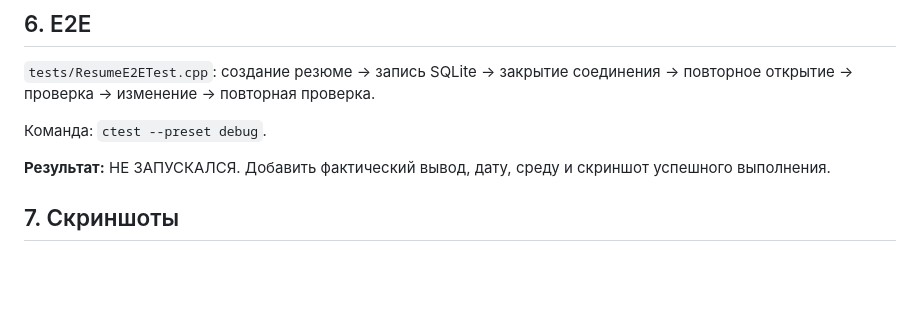
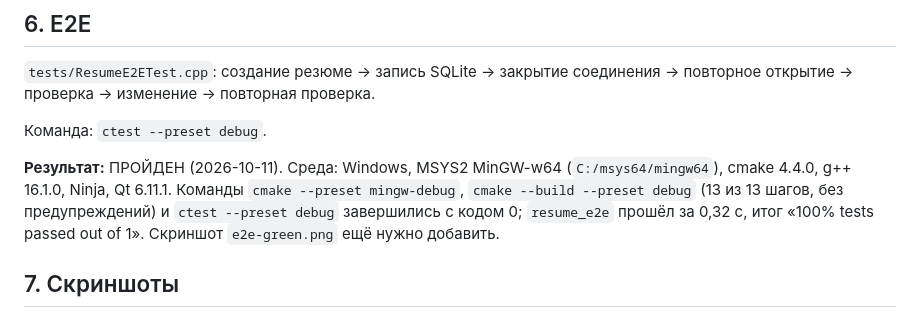
Before and after one commit to PavelAlyukaev/AI-Resume-Assistant, a Markdown page: docs/about.md, the part around the change. Rendered like a GitHub page; blank space fills up the shorter version.

Commit message:
docs: record green MinGW E2E run in about.md
Co-Authored-By: Claude Sonnet 5.5 <noreply@anthropic.com>
Claude-Session: https://claude.ai/code/session_01P7DBVNDnQBZPH2mDJvBM9T

```diff
--- a/docs/about.md
+++ b/docs/about.md
@@ -33,7 +33,7 @@ AI Resume Assistant — Windows-приложение на C++23, Qt 6 Widgets, C
 
 Команда: `ctest --preset debug`.
 
-**Результат:** НЕ ЗАПУСКАЛСЯ. Добавить фактический вывод, дату, среду и скриншот успешного выполнения.
+**Результат:** ПРОЙДЕН (2026-10-11). Среда: Windows, MSYS2 MinGW-w64 (`C:/msys64/mingw64`), cmake 4.4.0, g++ 16.1.0, Ninja, Qt 6.11.1. Команды `cmake --preset mingw-debug`, `cmake --build --preset debug` (13 из 13 шагов, без предупреждений) и `ctest --preset debug` завершились с кодом 0; `resume_e2e` прошёл за 0,32 с, итог «100% tests passed out of 1». Скриншот `e2e-green.png` ещё нужно добавить.
 
 ## 7. Скриншоты
 Поместить реальные файлы в `screenshots/`: `env-block.png`, `lint-hook.png`, `memory-resume.png`, `e2e-green.png`, `path-rule.png`, `skills.png`.
```
